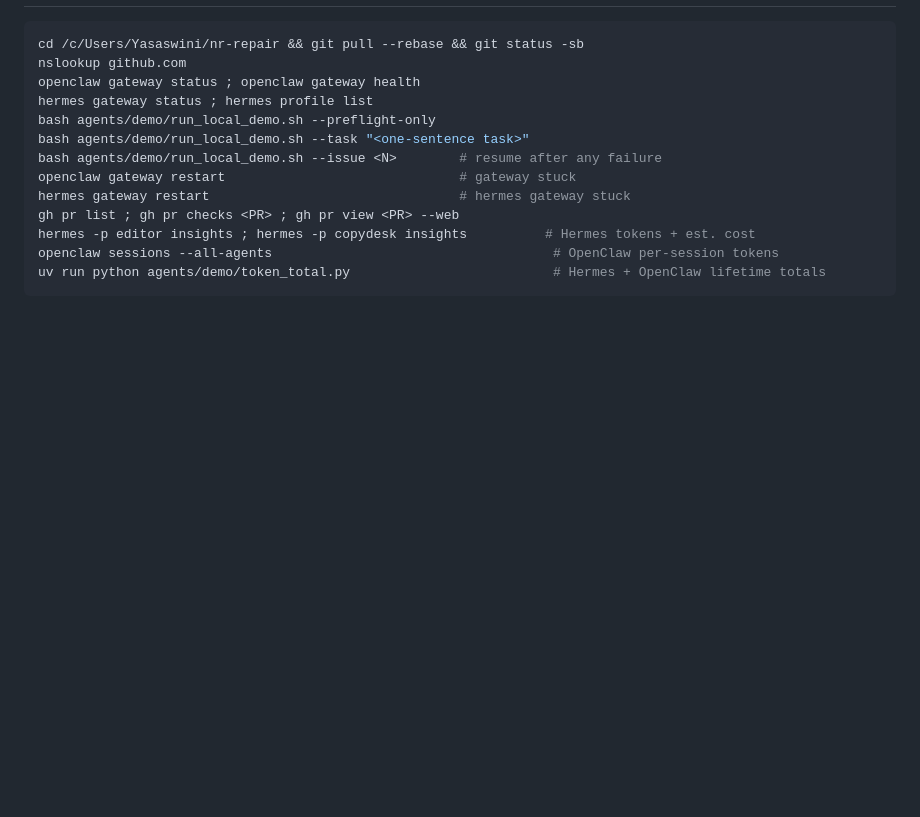
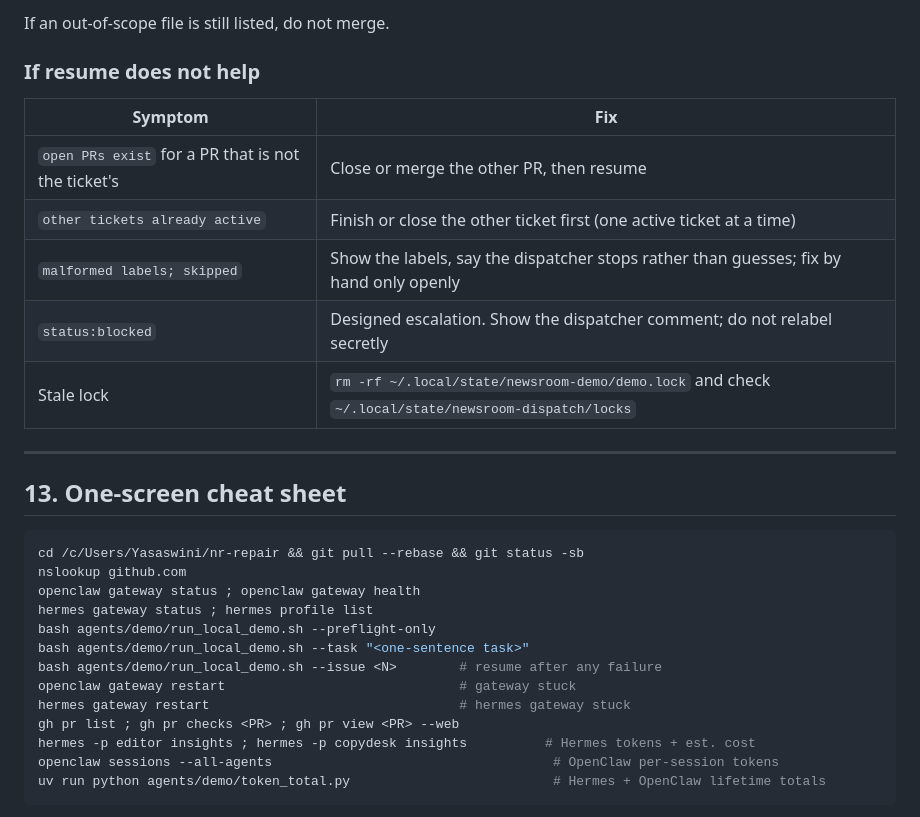
Before and after one commit to Lakshmi-Sayyapureddy1819/autonomous-newsroom, a Markdown page: docs/DEMO_RUNBOOK.md, the part around one of its changes. GitHub-like rendering; blank space fills up the shorter version.

Commit message:
docs: add resume-a-stopped-run section to demo runbook
Co-Authored-By: Claude Sonnet 5.5 <noreply@anthropic.com>

````diff
--- a/docs/DEMO_RUNBOOK.md
+++ b/docs/DEMO_RUNBOOK.md
@@ -463,3 +526,18 @@ system recovers or escalates scores better than a hidden manual fix.
+If an out-of-scope file is still listed, do not merge.
+
+### If resume does not help
+
+| Symptom | Fix |
+|---|---|
+| `open PRs exist` for a PR that is not the ticket's | Close or merge the other PR, then resume |
+| `other tickets already active` | Finish or close the other ticket first (one active ticket at a time) |
+| `malformed labels; skipped` | Show the labels, say the dispatcher stops rather than guesses; fix by hand only openly |
+| `status:blocked` | Designed escalation. Show the dispatcher comment; do not relabel secretly |
+| Stale lock | `rm -rf ~/.local/state/newsroom-demo/demo.lock` and check `~/.local/state/newsroom-dispatch/locks` |
+
+---
+
+## 13. One-screen cheat sheet
 
 ```bash
 cd /c/Users/Yasaswini/nr-repair && git pull --rebase && git status -sb
````
Also changed, not shown: other parts of docs/DEMO_RUNBOOK.md (+64 -1 lines).
